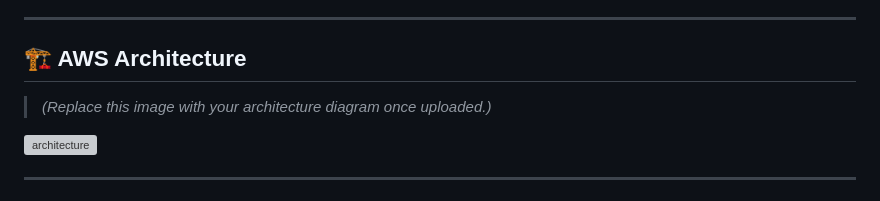
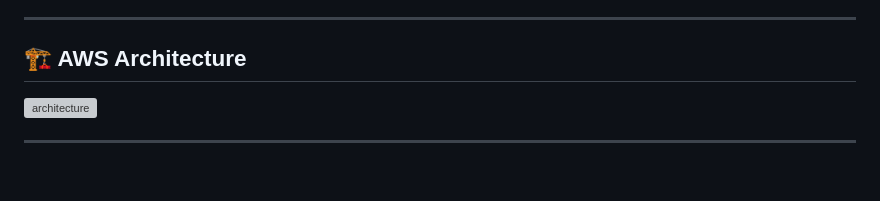
Before and after one commit to MohitPatel6858/aws-serverless-notes-manager, a Markdown page: readme.md, the part around the change. GitHub-like rendering; blank space fills up the shorter version; grey boxes are pictures that could not be loaded.

```diff
--- a/readme.md
+++ b/readme.md
@@ -18,7 +18,6 @@ A **Serverless Notes Manager** built using **Amazon API Gateway, AWS Lambda, Ama
 
 ## 🏗️ AWS Architecture
 
-> *(Replace this image with your architecture diagram once uploaded.)*
 
 <img width="1536" height="1024" alt="architecture" src="https://github.com/user-attachments/assets/bc8e270d-8929-4e3d-bd25-c82efab999e9" />
 
```
